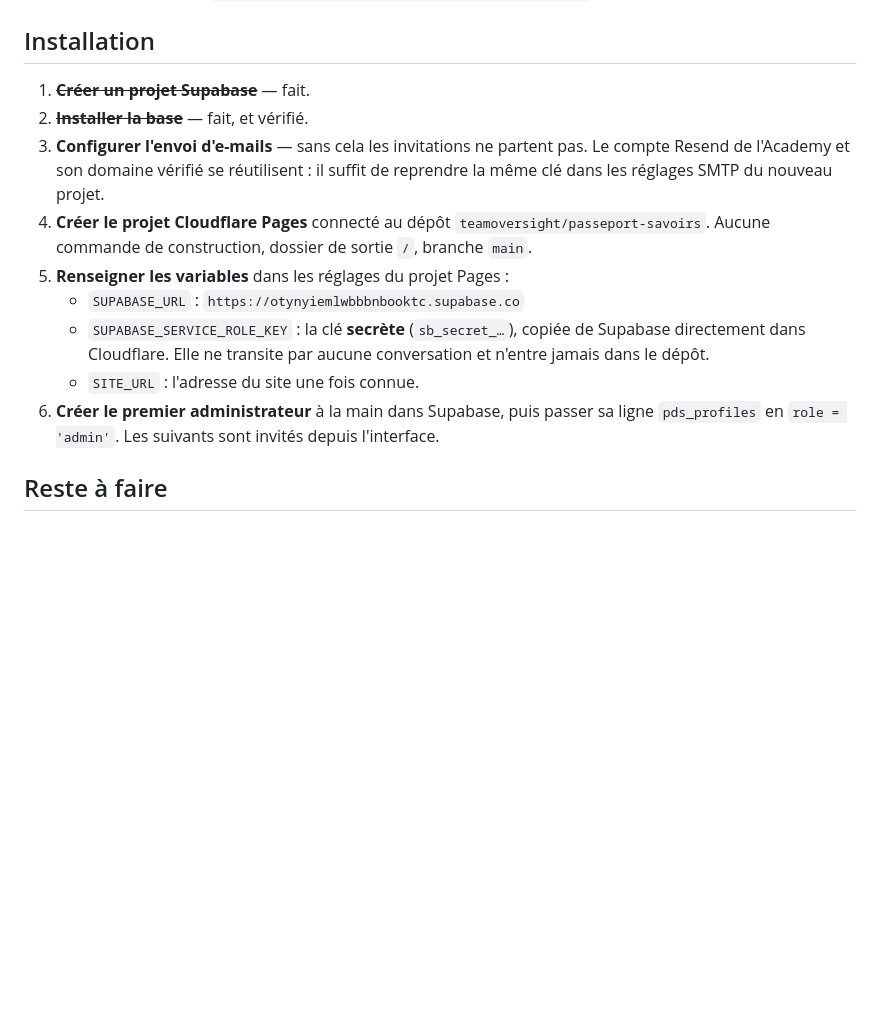
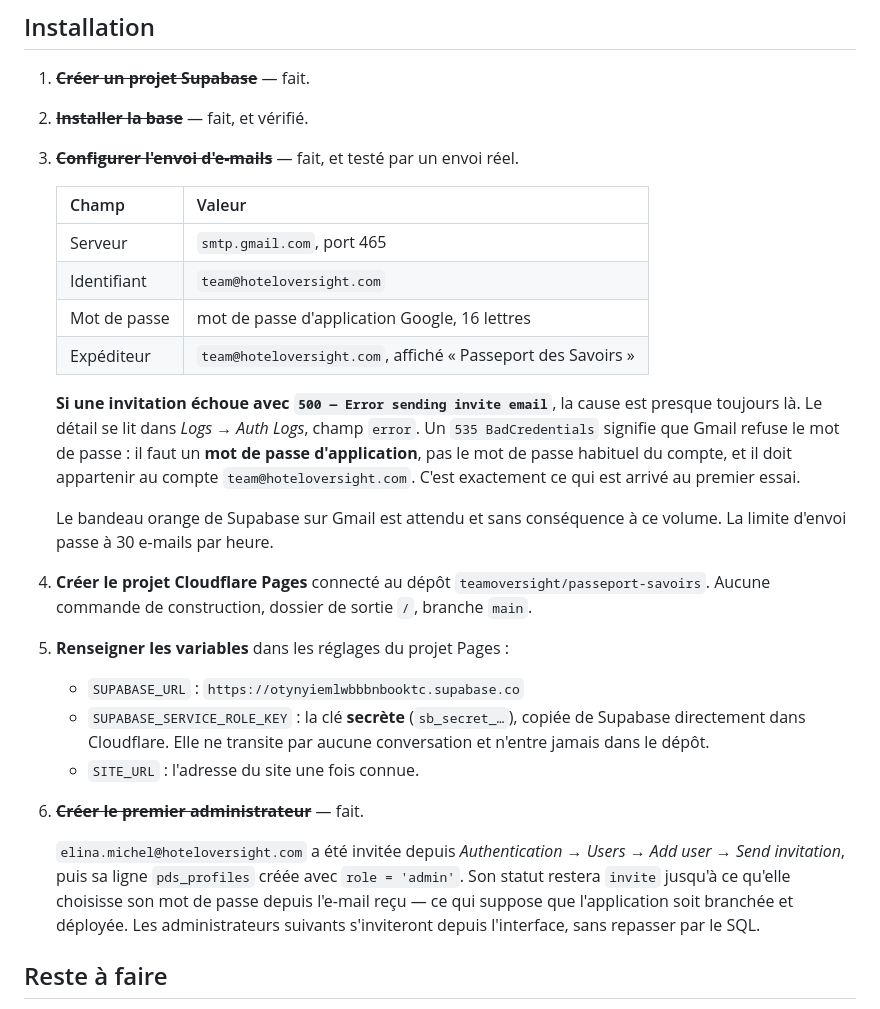
Before and after one commit to teamoversight/passeport-savoirs, a Markdown page: MIGRATION-SUPABASE.md, the part around the change. GitHub-like rendering; blank space fills up the shorter version.

Commit message:
Envoi d'e-mails configuré et premier administrateur créé
SMTP Gmail sur team@hoteloversight.com, vérifié par un envoi réel : invitation
acceptée en 201 avec confirmation_sent_at renseigné.

Le premier essai échouait en 500 « Error sending invite email ». Les journaux
d'authentification donnaient la cause exacte : 535 BadCredentials, Gmail
refusant un mot de passe qui n'était pas un mot de passe d'application. Le
diagnostic est consigné pour la prochaine fois.

Profil administrateur d'Elina créé dans pds_profiles.

Co-Authored-By: Claude Opus 5 <noreply@anthropic.com>

```diff
--- a/MIGRATION-SUPABASE.md
+++ b/MIGRATION-SUPABASE.md
@@ -93,9 +93,24 @@ Contrôle depuis un navigateur non authentifié, avec la clé publique :
 
 1. ~~**Créer un projet Supabase**~~ — fait.
 2. ~~**Installer la base**~~ — fait, et vérifié.
-3. **Configurer l'envoi d'e-mails** — sans cela les invitations ne partent pas.
-   Le compte Resend de l'Academy et son domaine vérifié se réutilisent : il
-   suffit de reprendre la même clé dans les réglages SMTP du nouveau projet.
+3. ~~**Configurer l'envoi d'e-mails**~~ — fait, et testé par un envoi réel.
+
+   | Champ | Valeur |
+   | --- | --- |
+   | Serveur | `smtp.gmail.com`, port 465 |
+   | Identifiant | `team@hoteloversight.com` |
+   | Mot de passe | mot de passe d'application Google, 16 lettres |
+   | Expéditeur | `team@hoteloversight.com`, affiché « Passeport des Savoirs » |
+
+   **Si une invitation échoue avec `500 — Error sending invite email`**, la cause
+   est presque toujours là. Le détail se lit dans *Logs → Auth Logs*, champ
+   `error`. Un `535 BadCredentials` signifie que Gmail refuse le mot de passe :
+   il faut un **mot de passe d'application**, pas le mot de passe habituel du
+   compte, et il doit appartenir au compte `team@hoteloversight.com`. C'est
+   exactement ce qui est arrivé au premier essai.
+
+   Le bandeau orange de Supabase sur Gmail est attendu et sans conséquence à ce
+   volume. La limite d'envoi passe à 30 e-mails par heure.
 4. **Créer le projet Cloudflare Pages** connecté au dépôt
    `teamoversight/passeport-savoirs`. Aucune commande de construction, dossier
    de sortie `/`, branche `main`.
@@ -105,9 +120,14 @@ Contrôle depuis un navigateur non authentifié, avec la clé publique :
      Supabase directement dans Cloudflare. Elle ne transite par aucune conversation et
      n'entre jamais dans le dépôt.
    - `SITE_URL` : l'adresse du site une fois connue.
-6. **Créer le premier administrateur** à la main dans Supabase, puis passer sa
-   ligne `pds_profiles` en `role = 'admin'`. Les suivants sont invités depuis
-   l'interface.
+6. ~~**Créer le premier administrateur**~~ — fait.
+
+   `elina.michel@hoteloversight.com` a été invitée depuis *Authentication →
+   Users → Add user → Send invitation*, puis sa ligne `pds_profiles` créée avec
+   `role = 'admin'`. Son statut restera `invite` jusqu'à ce qu'elle choisisse son
+   mot de passe depuis l'e-mail reçu — ce qui suppose que l'application soit
+   branchée et déployée. Les administrateurs suivants s'inviteront depuis
+   l'interface, sans repasser par le SQL.
 
 ## Reste à faire
 
```
